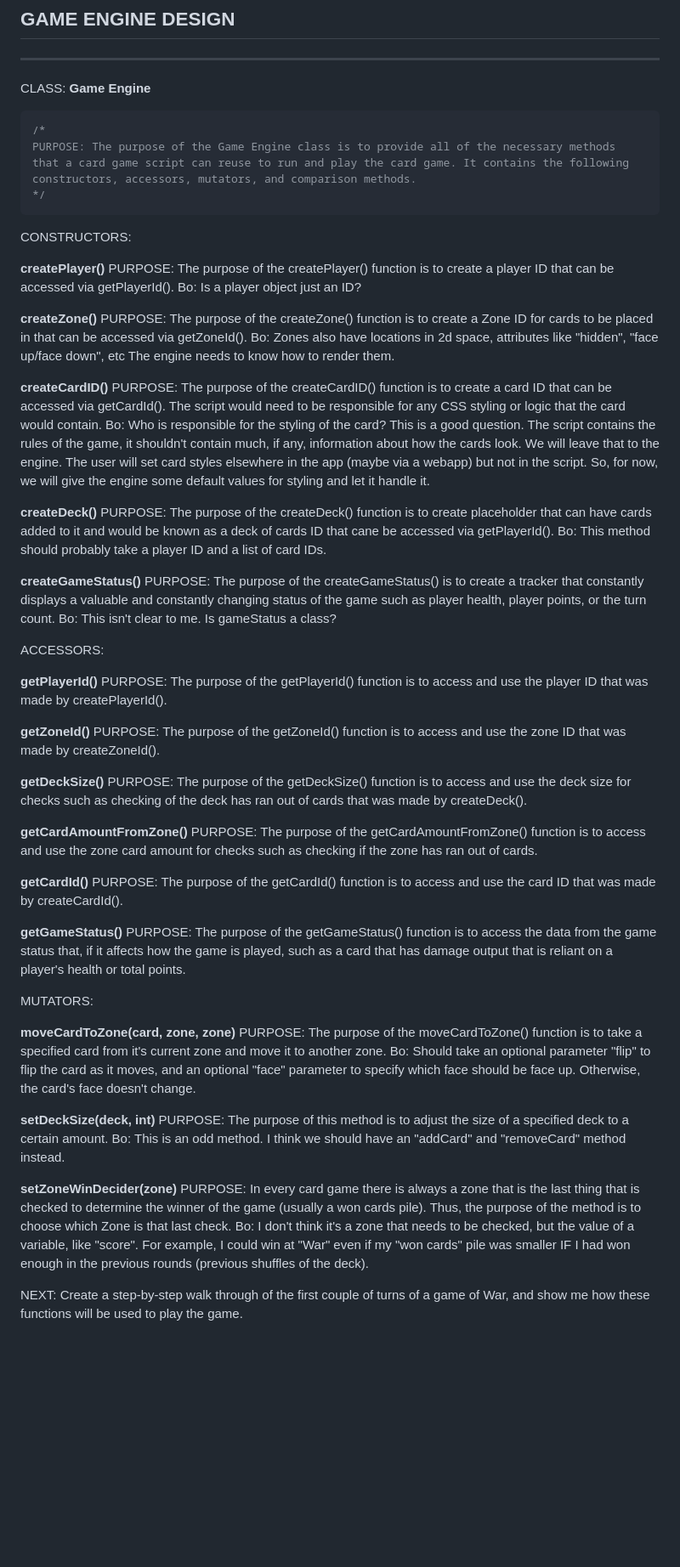
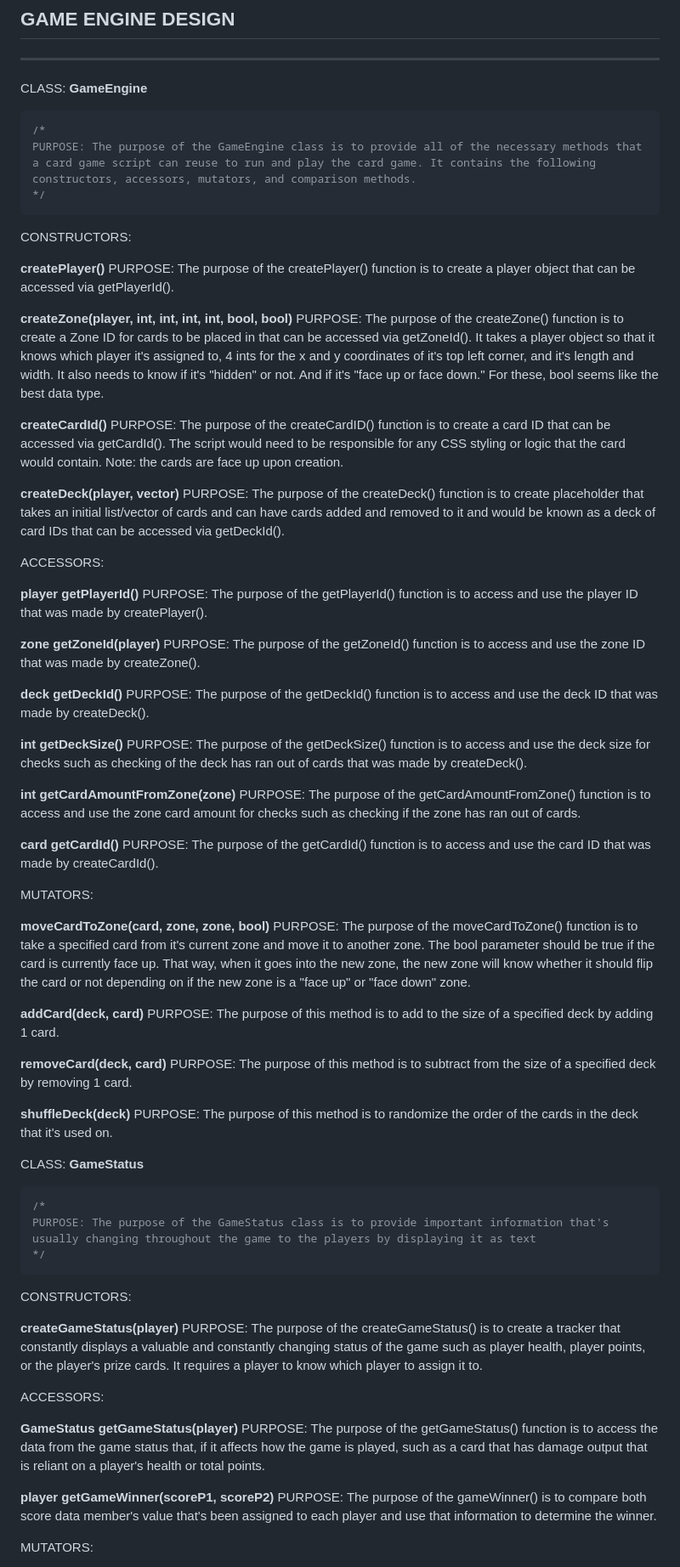
Before and after one commit to ohthy2222/card-game-engine, a Markdown page: game-engine-outline.md, the part around one of its changes. Shown at 85% size. GitHub-like rendering; blank space fills up the shorter version.

````diff
--- a/game-engine-outline.md
+++ b/game-engine-outline.md
@@ -1,69 +1,87 @@
 ## GAME ENGINE DESIGN
 ----------------------
 
-CLASS: **Game Engine**
+CLASS: **GameEngine**
 
 ```c++
 /*
-PURPOSE: The purpose of the Game Engine class is to provide all of the necessary methods that a card game script can reuse to run and play the card game. It contains the following constructors, accessors, mutators, and comparison methods.
+PURPOSE: The purpose of the GameEngine class is to provide all of the necessary methods that a card game script can reuse to run and play the card game. It contains the following constructors, accessors, mutators, and comparison methods.
 */
 ```
 
 CONSTRUCTORS:
 
 **createPlayer()**
-PURPOSE: The purpose of the createPlayer() function is to create a player ID that can be accessed via getPlayerId().
-Bo: Is a player object just an ID?
+PURPOSE: The purpose of the createPlayer() function is to create a player object that can be accessed via getPlayerId().
 
-**createZone()**
-PURPOSE: The purpose of the createZone() function is to create a Zone ID for cards to be placed in that can be accessed via getZoneId().
-Bo: Zones also have locations in 2d space, attributes like "hidden", "face up/face down", etc The engine needs to know how to render them.
+**createZone(player, int, int, int, int, bool, bool)**
+PURPOSE: The purpose of the createZone() function is to create a Zone ID for cards to be placed in that can be accessed via getZoneId(). It takes a player object so that it knows which player it's assigned to, 4 ints for the x and y coordinates of it's top left corner, and it's length and width. It also needs to know if it's "hidden" or not. And if it's "face up or face down." For these, bool seems like the best data type.
 
-**createCardID()**
-PURPOSE: The purpose of the createCardID() function is to create a card ID that can be accessed via getCardId(). The script would need to be responsible for any CSS styling or logic that the card would contain.
-Bo: Who is responsible for the styling of the card? This is a good question. The script contains the rules of the game, it shouldn't contain much, if any, information about how the cards look. We will leave that to the engine. The user will set card styles elsewhere in the app (maybe via a webapp) but not in the script. So, for now, we will give the engine some default values for styling and let it handle it.
+**createCardId()**
+PURPOSE: The purpose of the createCardID() function is to create a card ID that can be accessed via getCardId(). The script would need to be responsible for any CSS styling or logic that the card would contain. Note: the cards are face up upon creation.
 
-**createDeck()**
-PURPOSE: The purpose of the createDeck() function is to create placeholder that can have cards added to it and would be known as a deck of cards ID that cane be accessed via getPlayerId().
-Bo: This method should probably take a player ID and a list of card IDs.
+**createDeck(player, vector<card>)**
+PURPOSE: The purpose of the createDeck() function is to create placeholder that takes an initial list/vector of cards and can have cards added and removed to it and would be known as a deck of card IDs that can be accessed via getDeckId().
 
-**createGameStatus()**
-PURPOSE: The purpose of the createGameStatus() is to create a tracker that constantly displays a valuable and constantly changing status of the game such as player health, player points, or the turn count.
-Bo: This isn't clear to me. Is gameStatus a class?
 
 ACCESSORS:
 
-**getPlayerId()**
-PURPOSE: The purpose of the getPlayerId() function is to access and use the player ID that was made by createPlayerId().
+**player getPlayerId()**
+PURPOSE: The purpose of the getPlayerId() function is to access and use the player ID that was made by createPlayer().
 
-**getZoneId()**
-PURPOSE: The purpose of the getZoneId() function is to access and use the zone ID that was made by createZoneId().
+**zone getZoneId(player)**
+PURPOSE: The purpose of the getZoneId() function is to access and use the zone ID that was made by createZone().
 
-**getDeckSize()**
+**deck getDeckId()**
+PURPOSE: The purpose of the getDeckId() function is to access and use the deck ID that was made by createDeck().
+
+**int getDeckSize()**
 PURPOSE: The purpose of the getDeckSize() function is to access and use the deck size for checks such as checking of the deck has ran out of cards that was made by createDeck().
 
-**getCardAmountFromZone()**
+**int getCardAmountFromZone(zone)**
 PURPOSE: The purpose of the getCardAmountFromZone() function is to access and use the zone card amount for checks such as checking if the zone has ran out of cards.
 
-**getCardId()**
+**card getCardId()**
 PURPOSE: The purpose of the getCardId() function is to access and use the card ID that was made by createCardId().
-
-**getGameStatus()**
-PURPOSE: The purpose of the getGameStatus() function is to access the data from the game status that, if it affects how the game is played, such as a card that has damage output that is reliant on a player's health or total points.
 
 
 MUTATORS:
 
-**moveCardToZone(card, zone, zone)**
-PURPOSE: The purpose of the moveCardToZone() function is to take a specified card from it's current zone and move it to another zone.
-Bo: Should take an optional parameter "flip" to flip the card as it moves, and an optional "face" parameter to specify which face should be face up. Otherwise, the card's face doesn't change.
+**moveCardToZone(card, zone, zone, bool)**
+PURPOSE: The purpose of the moveCardToZone() function is to take a specified card from it's current zone and move it to another zone. The bool parameter should be true if the card is currently face up. That way, when it goes into the new zone, the new zone will know whether it should flip the card or not depending on if the new zone is a "face up" or "face down" zone.
 
-**setDeckSize(deck, int)**
-PURPOSE: The purpose of this method is to adjust the size of a specified deck to a certain amount.
-Bo: This is an odd method. I think we should have an "addCard" and "removeCard" method instead.
+**addCard(deck, card)**
+PURPOSE: The purpose of this method is to add to the size of a specified deck by adding 1 card.
 
-**setZoneWinDecider(zone)**
-PURPOSE: In every card game there is always a zone that is the last thing that is checked to determine the winner of the game (usually a won cards pile). Thus, the purpose of the method is to choose which Zone is that last check.
-Bo: I don't think it's a zone that needs to be checked, but the value of a variable, like "score". For example, I could win at "War" even if my "won cards" pile was smaller IF I had won enough in the previous rounds (previous shuffles of the deck).
+**removeCard(deck, card)**
+PURPOSE: The purpose of this method is to subtract from the size of a specified deck by removing 1 card.
 
-NEXT: Create a step-by-step walk through of the first couple of turns of a game of War, and show me how these functions will be used to play the game.
+**shuffleDeck(deck)**
+PURPOSE: The purpose of this method is to randomize the order of the cards in the deck that it's used on.
+
+
+CLASS: **GameStatus**
+
+```c++
+/*
+PURPOSE: The purpose of the GameStatus class is to provide important information that's usually changing throughout the game to the players by displaying it as text
+*/
+```
+
+CONSTRUCTORS:
+
+**createGameStatus(player)**
+PURPOSE: The purpose of the createGameStatus() is to create a tracker that constantly displays a valuable and constantly changing status of the game such as player health, player points, or the player's prize cards. It requires a player to know which player to assign it to.
+
+
+ACCESSORS:
+
+**GameStatus getGameStatus(player)**
+PURPOSE: The purpose of the getGameStatus() function is to access the data from the game status that, if it affects how the game is played, such as a card that has damage output that is reliant on a player's health or total points.
+
+**player getGameWinner(scoreP1, scoreP2)**
+PURPOSE: The purpose of the gameWinner() is to compare both score data member's value that's been assigned to each player and use that information to determine the winner.
+
+
+MUTATORS:
+
````
Also changed, not shown: other parts of game-engine-outline.md (+15 -0 lines).
